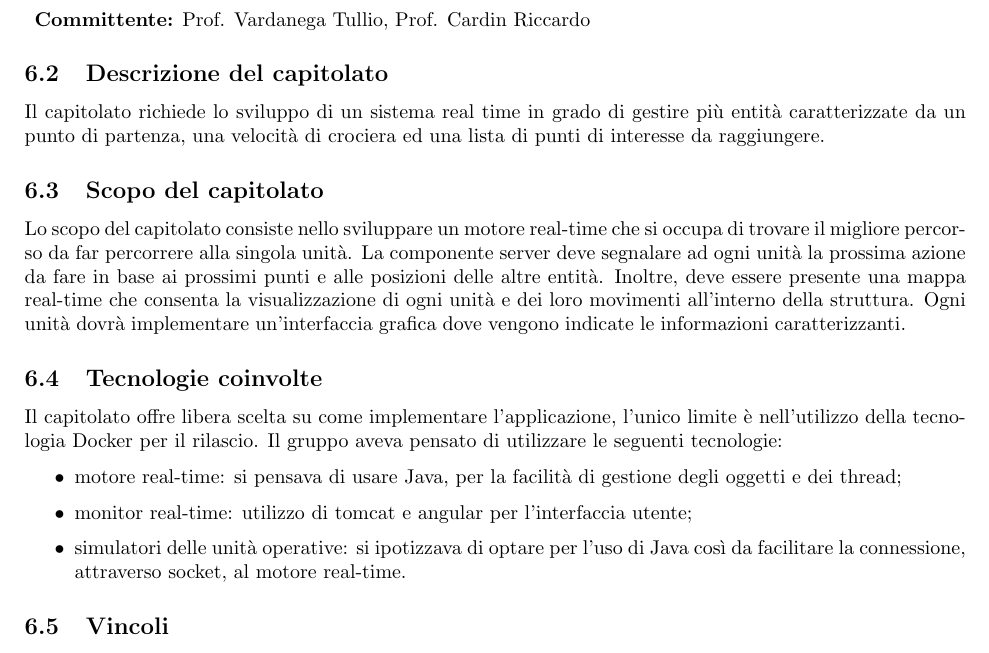
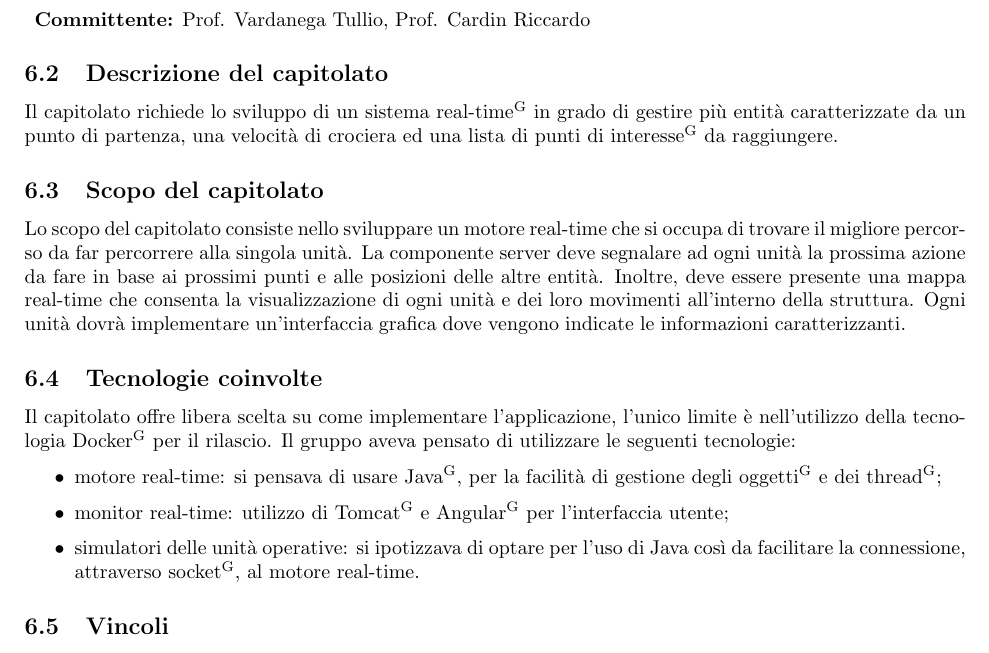
Before and after one commit to NotOnlyStudents/Documentazione, a LaTeX document (DocumentiInterni/StudioDiFattibilita/StudiodiFattibilita.tex, which reads DocumentiInterni/StudioDiFattibilita/Sezioni/C5.tex): part of page 13 of 18, cut so that both start at the same text. Compiled offline with pdfLaTeX.

Commit message:
Update C5.tex

```diff
--- a/DocumentiInterni/StudioDiFattibilita/Sezioni/C5.tex
+++ b/DocumentiInterni/StudioDiFattibilita/Sezioni/C5.tex
@@ -7,19 +7,19 @@
 \end{description}
 
 \subsection{Descrizione del capitolato}
-Il capitolato richiede lo sviluppo di un sistema real time in grado di gestire più entità caratterizzate da un punto di partenza, una velocità di crociera ed una lista di punti di interesse da raggiungere.
+Il capitolato richiede lo sviluppo di un sistema \glo{real-time} in grado di gestire più entità caratterizzate da un punto di partenza, una velocità di crociera ed una lista di \glo{punti di interesse} da raggiungere.
 
- \subsection{Scopo del capitolato}
+\subsection{Scopo del capitolato}
 Lo scopo del capitolato consiste nello sviluppare un motore real-time che si occupa di trovare il migliore percorso da far percorrere alla singola unità.
 La componente server deve segnalare ad ogni unità la prossima azione da fare in base ai prossimi punti e alle posizioni delle altre entità. Inoltre, deve essere presente una mappa real-time che consenta la visualizzazione di ogni unità e dei loro movimenti all'interno della struttura.
 Ogni unità dovrà implementare un'interfaccia grafica dove vengono indicate le informazioni caratterizzanti.
 
 \subsection{Tecnologie coinvolte}
-Il capitolato offre libera scelta su come implementare l'applicazione, l'unico limite è nell'utilizzo della tecnologia Docker per il rilascio. Il gruppo aveva pensato di utilizzare le seguenti tecnologie:
+Il capitolato offre libera scelta su come implementare l'applicazione, l'unico limite è nell'utilizzo della tecnologia \glo{Docker} per il rilascio. Il gruppo aveva pensato di utilizzare le seguenti tecnologie:
 \begin{itemize}
-	\item motore real-time: si pensava di usare Java, per la facilità di gestione degli oggetti e dei thread;
-	\item monitor real-time: utilizzo di tomcat e angular per l'interfaccia utente;
-	\item simulatori delle unità operative: si ipotizzava di optare per l'uso di Java così da facilitare la connessione, attraverso socket, al motore real-time.
+	\item motore real-time: si pensava di usare \glo{Java}, per la facilità di gestione degli \glo{oggetti} e dei \glo{thread};
+	\item monitor real-time: utilizzo di \glo{Tomcat} e \glo{Angular} per l'interfaccia utente;
+	\item simulatori delle unità operative: si ipotizzava di optare per l'uso di Java così da facilitare la connessione, attraverso \glo{socket}, al motore real-time.
 \end{itemize}
 
 \subsection{Vincoli}
```
